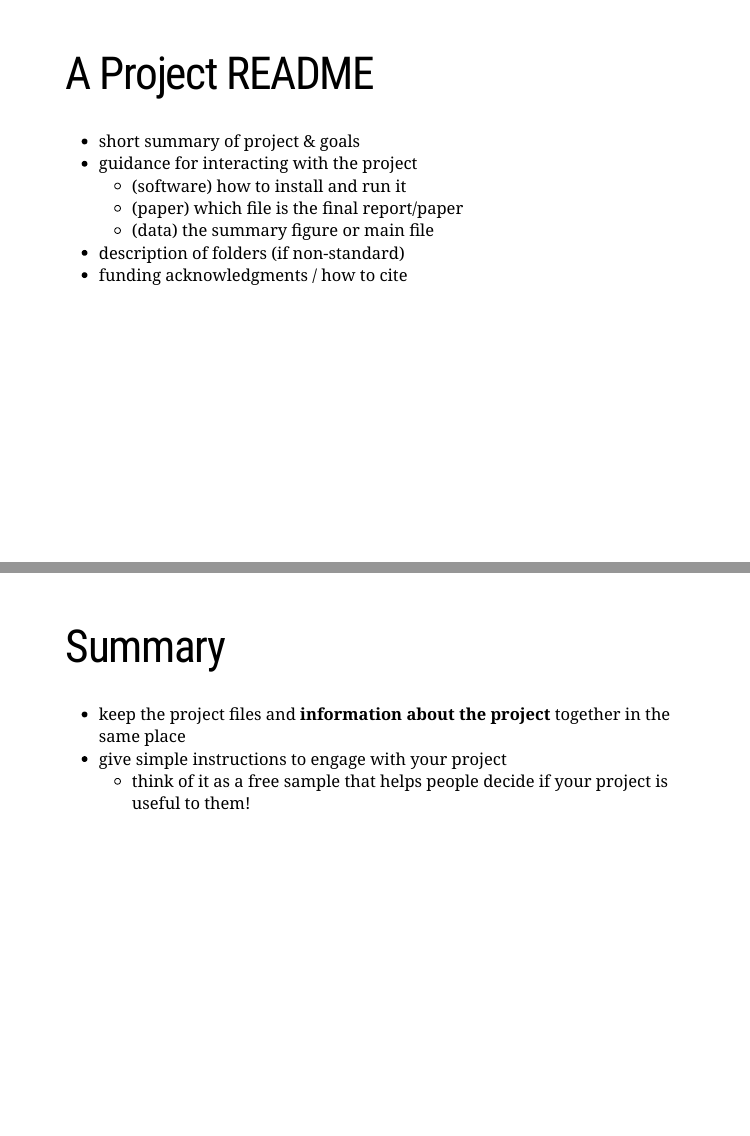
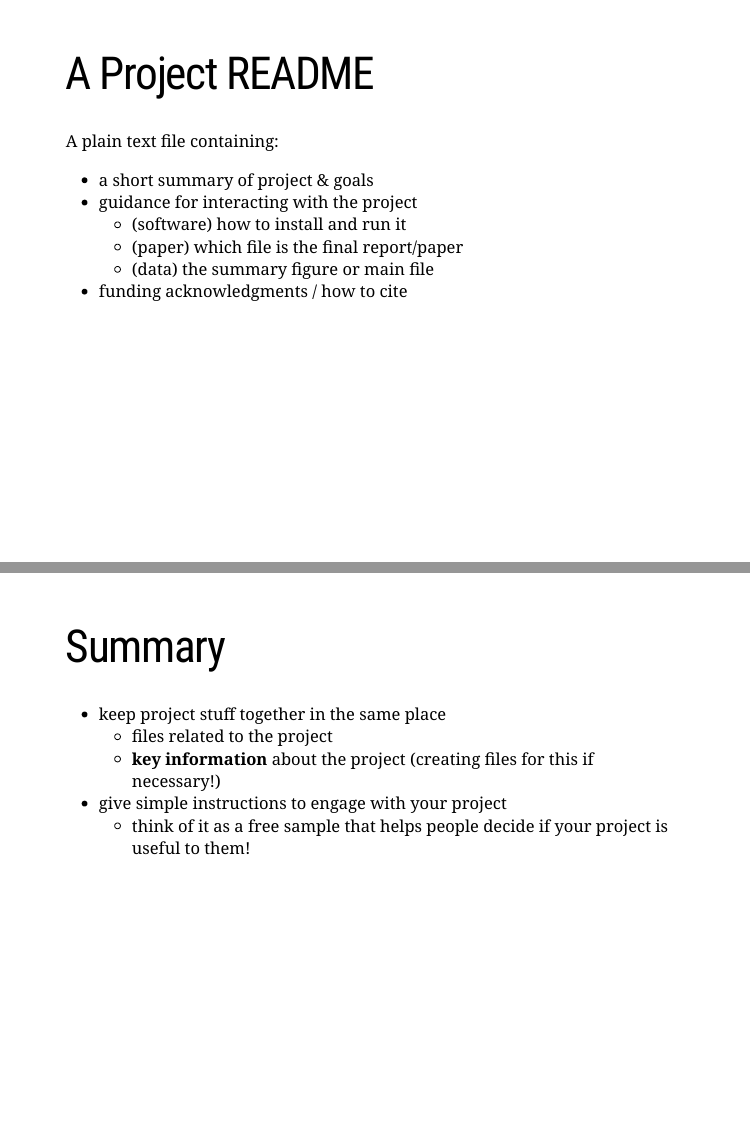
Before and after one commit to uf-repro/data-organization, an R Markdown document (slides/slides.Rmd): pages 8 and 9 of 33, joined at a grey line. Rendered offline with R 4.5, knitr and Pandoc, with nearby package versions; the slides are laid out offline by our stand-in for remark.js, each with all of its steps uncovered, in fonts that may differ from those the slides ask for, and without slide numbers, shadows or browser add-ons; some code elsewhere in the file could not run offline; a font, style sheet, LaTeX package, included part or bibliography that could not be used is replaced or left out.

Commit message:
update slides

```diff
--- a/slides/slides.Rmd
+++ b/slides/slides.Rmd
@@ -123,18 +123,20 @@ project/
 ---
 # A Project README
 
-* short summary of project & goals
+A plain text file containing:
+* a short summary of project & goals
 * guidance for interacting with the project
   - (software) how to install and run it
   - (paper) which file is the final report/paper
   - (data) the summary figure or main file
-* description of folders (if non-standard)
 * funding acknowledgments / how to cite
 
 ---
 # Summary
 
-* keep the project files and **information about the project** together in the same place
+* keep project stuff together in the same place
+  - files related to the project
+  - **key information** about the project (creating files for this if necessary!)
 * give simple instructions to engage with your project
   - think of it as a free sample that helps people decide if your project is useful to them!
 
```
Also changed, not shown: slides/slides.Rmd (6 more changed lines).
